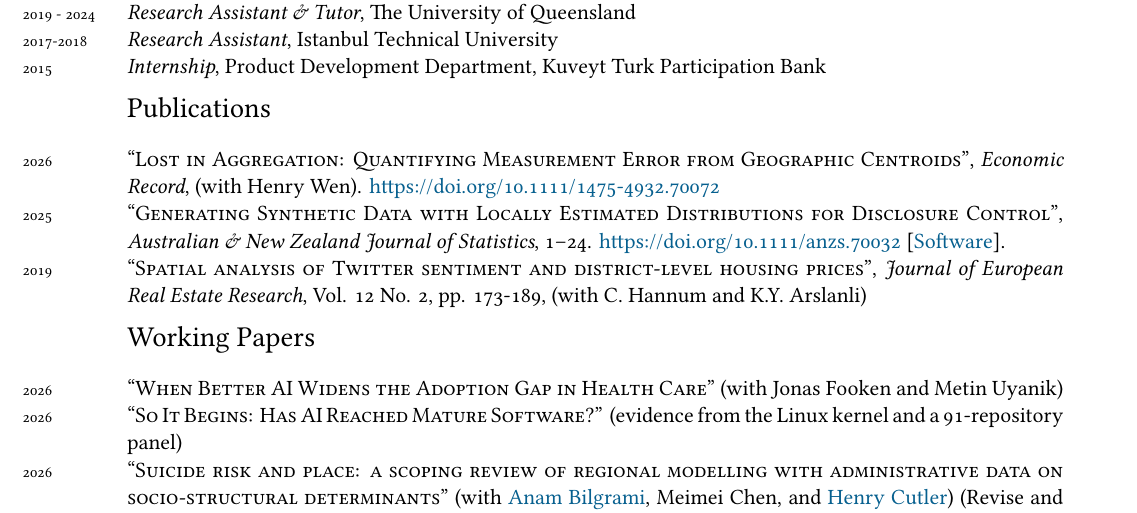
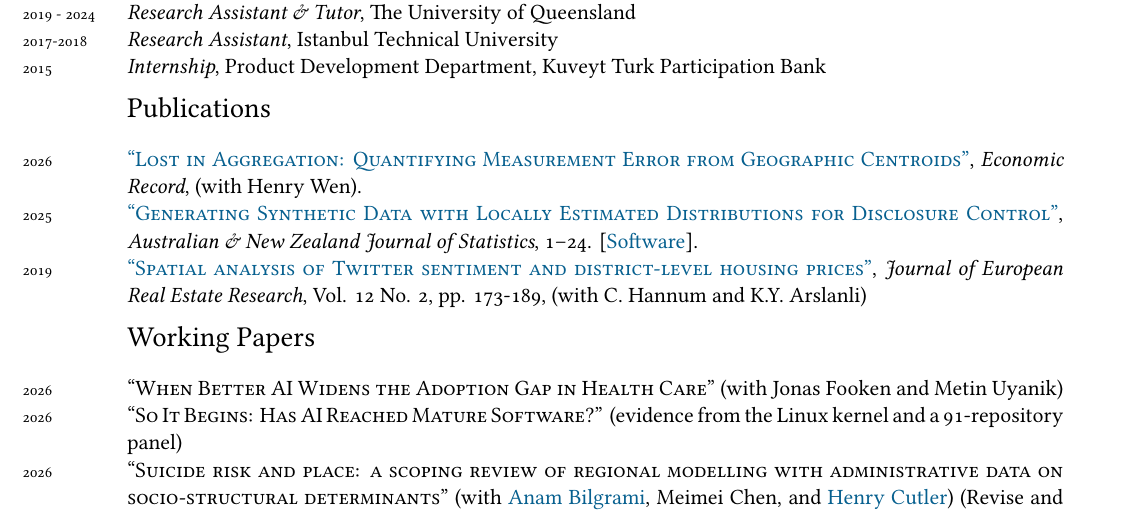
Before and after one commit to alfurka/alfurka.github.io, a LaTeX CV (CV/cv.tex): part of page 1 of 3, cut so that both start at the same text. Compiled offline with XeLaTeX; a missing font is replaced by an installed copy or a similar font.

Commit message:
Link publication titles and add spatial analysis DOI

```diff
--- a/CV/cv.tex
+++ b/CV/cv.tex
@@ -91,9 +91,9 @@ I am a Research Fellow at the Macquarie University Centre for Health Economy. I
 
 \sectionn{Publications}
 
-\years{2026} \textsc{``Lost in Aggregation: Quantifying Measurement Error from Geographic Centroids''}, \textit{Economic Record}, (with Henry Wen). \href{https://doi.org/10.1111/1475-4932.70072}{https://doi.org/10.1111/1475-4932.70072}\\
-\years{2025} \textsc{``Generating Synthetic Data with Locally Estimated Distributions for Disclosure Control''}, \textit{Australian \& New Zealand Journal of Statistics}, 1--24. \href{https://doi.org/10.1111/anzs.70032}{https://doi.org/10.1111/anzs.70032} [\href{https://github.com/alfurka/synloc}{Software}].\\
-\years{2019} \textsc{``Spatial analysis of Twitter sentiment and district-level housing prices''}, \textit{Journal of European Real Estate Research}, Vol. 12 No. 2, pp. 173-189, (with C. Hannum and K.Y. Arslanli) \\
+\years{2026} \href{https://doi.org/10.1111/1475-4932.70072}{\textsc{``Lost in Aggregation: Quantifying Measurement Error from Geographic Centroids''}}, \textit{Economic Record}, (with Henry Wen).\\
+\years{2025} \href{https://doi.org/10.1111/anzs.70032}{\textsc{``Generating Synthetic Data with Locally Estimated Distributions for Disclosure Control''}}, \textit{Australian \& New Zealand Journal of Statistics}, 1--24. [\href{https://github.com/alfurka/synloc}{Software}].\\
+\years{2019} \href{https://doi.org/10.1108/JERER-08-2018-0036}{\textsc{``Spatial analysis of Twitter sentiment and district-level housing prices''}}, \textit{Journal of European Real Estate Research}, Vol. 12 No. 2, pp. 173-189, (with C. Hannum and K.Y. Arslanli) \\
 
 \sectionn{Working Papers}
 
```
Also changed, not shown: CV/cv.pdf.
